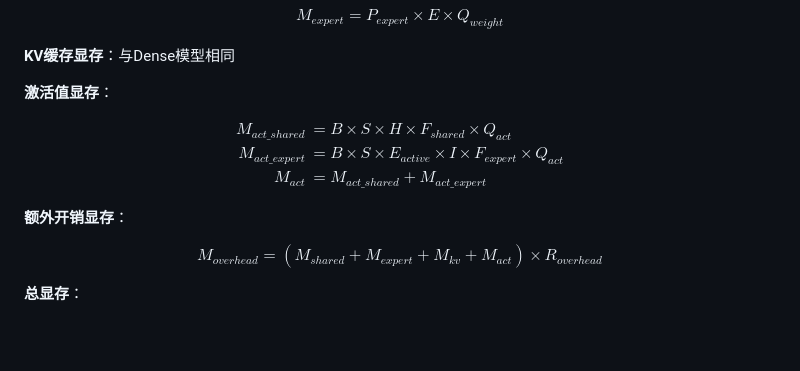
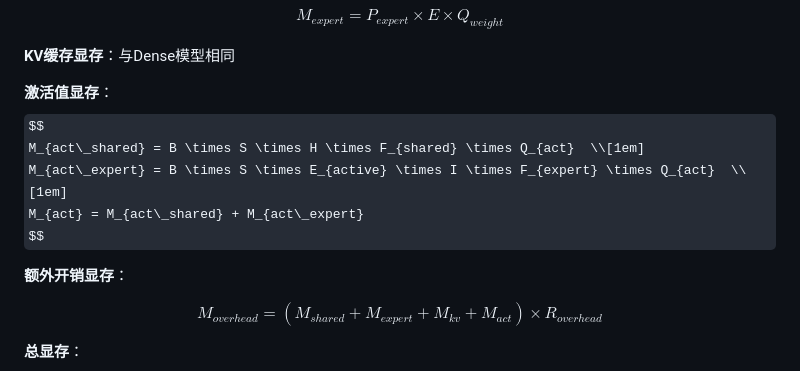
Before and after one commit to TobyMint/AICompass, a Markdown page: README.md, the part around one of its changes. Drawn GitHub-style; some formulas as TeX source; blank space fills up the shorter version.

```diff
--- a/README.md
+++ b/README.md
@@ -282,13 +288,10 @@ $$
 **KV缓存显存**：与Dense模型相同
 
 **激活值显存**：
-
 $$
-\begin{align}
-M_{act\_shared} &= B \times S \times H \times F_{shared} \times Q_{act}  \\[1em]
-M_{act\_expert} &= B \times S \times E_{active} \times I \times F_{expert} \times Q_{act}  \\[1em]
-M_{act} &= M_{act\_shared} + M_{act\_expert}
-\end{align}
+M_{act\_shared} = B \times S \times H \times F_{shared} \times Q_{act}  \\[1em]
+M_{act\_expert} = B \times S \times E_{active} \times I \times F_{expert} \times Q_{act}  \\[1em]
+M_{act} = M_{act\_shared} + M_{act\_expert}
 $$
 
 **额外开销显存**：
```
Also changed, not shown: other parts of README.md (+35 -39 lines).
